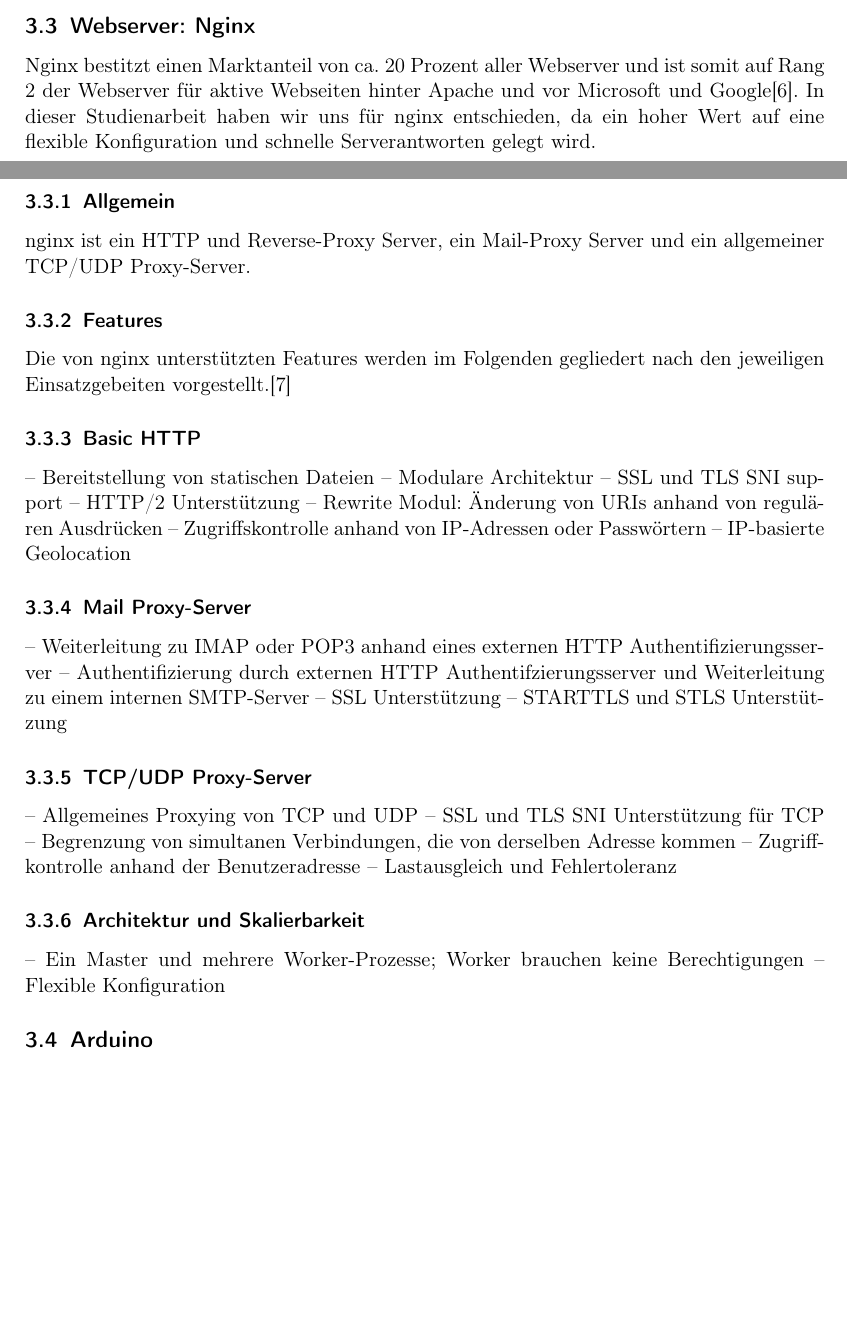
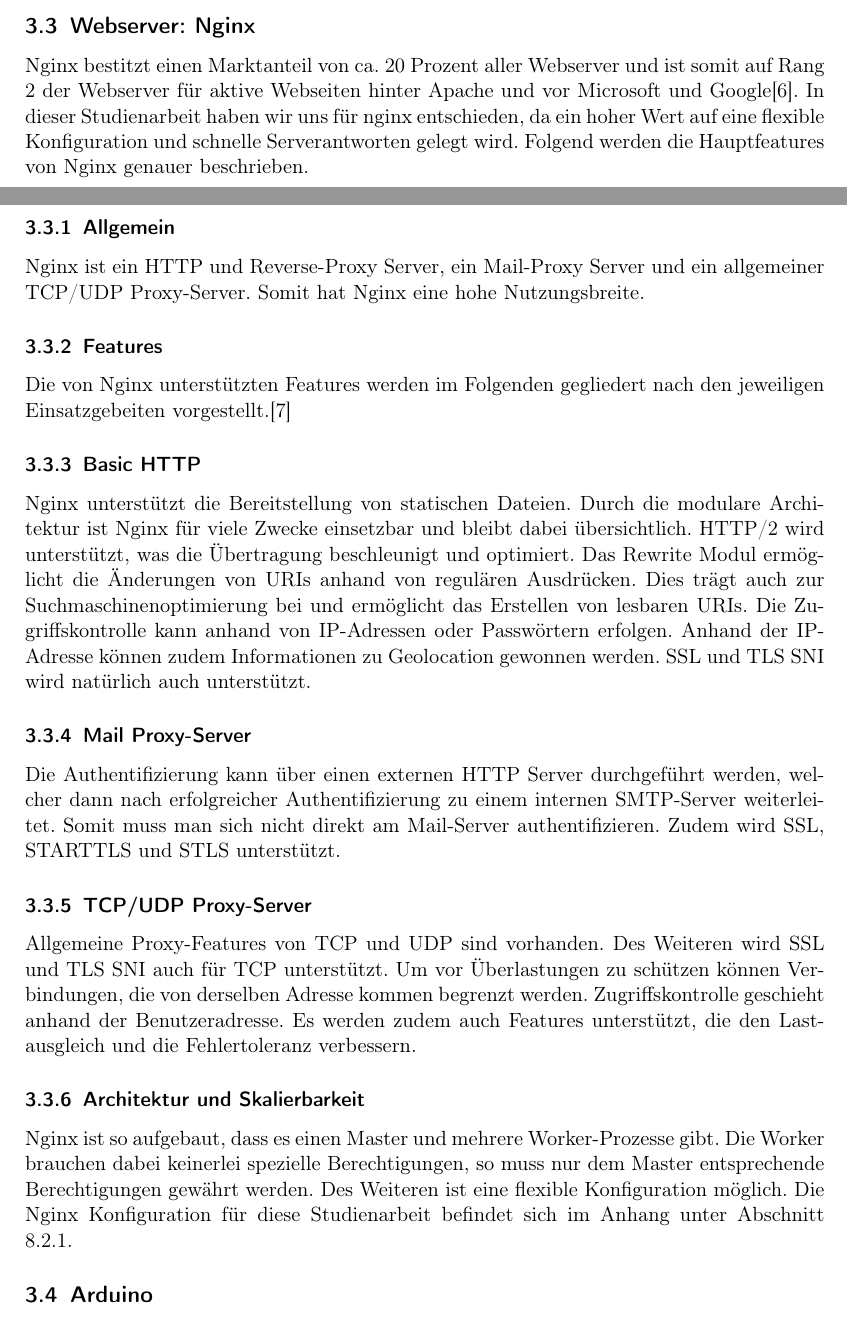
Before and after one commit to kai-oswald/Pi-Dash, a LaTeX document (Latex/Studienarbeit.tex, which reads Latex/Textteile/nginx.tex): two parts of pages 5 and 6 of 39, joined at a grey line, cut so that both start at the same text, the shorter picture padded with empty space. Compiled offline with pdfLaTeX.

Commit message:
rewrite nginx part

```diff
--- a/Latex/Textteile/nginx.tex
+++ b/Latex/Textteile/nginx.tex
@@ -1,41 +1,26 @@
-Nginx bestitzt einen Marktanteil von ca. 20 Prozent aller Webserver und ist somit auf Rang 2 der Webserver für aktive Webseiten hinter Apache und vor Microsoft und Google\cite{.k}. In dieser Studienarbeit haben wir uns für nginx entschieden, da ein hoher Wert auf eine flexible Konfiguration und schnelle Serverantworten gelegt wird.
+Nginx bestitzt einen Marktanteil von ca. 20 Prozent aller Webserver und ist somit auf Rang 2 der Webserver für aktive Webseiten hinter Apache und vor Microsoft und Google\cite{.k}. In dieser Studienarbeit haben wir uns für nginx entschieden, da ein hoher Wert auf eine flexible Konfiguration und schnelle Serverantworten gelegt wird. Folgend werden die Hauptfeatures von Nginx genauer beschrieben.
 
 \subsubsection{Allgemein}
 \label{sec:NginxAllgemein}
-
-nginx ist ein HTTP und Reverse-Proxy Server, ein Mail-Proxy Server und ein allgemeiner TCP/UDP Proxy-Server.
-
+Nginx ist ein HTTP und Reverse-Proxy Server, ein Mail-Proxy Server und ein allgemeiner TCP/UDP Proxy-Server. Somit hat Nginx eine hohe Nutzungsbreite.
 
 \subsubsection{Features}
 \label{sec:NginxFeatures}
-Die von nginx unterstützten Features werden im Folgenden gegliedert nach den jeweiligen Einsatzgebeiten vorgestellt.\cite{.14.03.2017}
+Die von Nginx unterstützten Features werden im Folgenden gegliedert nach den jeweiligen Einsatzgebeiten vorgestellt.\cite{.14.03.2017}
 
 \subsubsection{Basic HTTP}
 \label{sec:NginxBasicHTTP}
-–	Bereitstellung von statischen Dateien
-–	Modulare Architektur
-–	SSL und TLS SNI support
-–	HTTP/2 Unterstützung
-–	Rewrite Modul: Änderung von URIs anhand von regulären Ausdrücken
-–	Zugriffskontrolle anhand von IP-Adressen oder Passwörtern
-–	IP-basierte Geolocation
+Nginx unterstützt die Bereitstellung von statischen Dateien. Durch die modulare Architektur ist Nginx für viele Zwecke einsetzbar und bleibt dabei übersichtlich. HTTP/2 wird unterstützt, was die Übertragung beschleunigt und optimiert. Das Rewrite Modul ermöglicht die Änderungen von URIs anhand von regulären Ausdrücken. Dies trägt auch zur Suchmaschinenoptimierung bei und ermöglicht das Erstellen von lesbaren URIs. Die Zugriffskontrolle kann anhand von IP-Adressen oder Passwörtern erfolgen. Anhand der IP-Adresse können zudem Informationen zu Geolocation gewonnen werden. SSL und TLS SNI wird natürlich auch unterstützt.
 
 \subsubsection{Mail Proxy-Server}
 \label{sec:NginxMail Proxy-Server}
-–	Weiterleitung zu IMAP oder POP3 anhand eines externen HTTP Authentifizierungsserver
-–	Authentifizierung durch externen HTTP Authentifzierungsserver und Weiterleitung zu einem internen SMTP-Server
-–	SSL Unterstützung
-–	STARTTLS und STLS Unterstützung
+Die Authentifizierung kann über einen externen HTTP Server durchgeführt werden, welcher dann nach erfolgreicher Authentifizierung zu einem internen SMTP-Server weiterleitet. Somit muss man sich nicht direkt am Mail-Server authentifizieren. Zudem wird SSL, STARTTLS und STLS unterstützt.
 
 \subsubsection{TCP/UDP Proxy-Server}
 \label{sec:NginxTCP/UDP Proxy-Server}
-–	Allgemeines Proxying von TCP und UDP
-–	SSL und TLS SNI Unterstützung für TCP
-–	Begrenzung von simultanen Verbindungen, die von derselben Adresse kommen
-–	Zugriffkontrolle anhand der Benutzeradresse
-–	Lastausgleich und Fehlertoleranz
+Allgemeine Proxy-Features von TCP und UDP sind vorhanden. Des Weiteren wird SSL und TLS SNI auch für TCP unterstützt.
+Um vor Überlastungen zu schützen können Verbindungen, die von derselben Adresse kommen begrenzt werden. Zugriffskontrolle geschieht anhand der Benutzeradresse. Es werden zudem auch Features unterstützt, die den Lastausgleich und die Fehlertoleranz verbessern.
 
 \subsubsection{Architektur und Skalierbarkeit}
 \label{sec:NginxArchitektur und Skalierbarkeit}
-–	Ein Master und mehrere Worker-Prozesse; Worker brauchen keine Berechtigungen
-–	Flexible Konfiguration
+Nginx ist so aufgebaut, dass es einen Master und mehrere Worker-Prozesse gibt. Die Worker brauchen dabei keinerlei spezielle Berechtigungen, so muss nur dem Master entsprechende Berechtigungen gewährt werden. Des Weiteren ist eine flexible Konfiguration möglich. Die Nginx Konfiguration für diese Studienarbeit befindet sich im Anhang unter Abschnitt \ref {sec:NginxKonfiguration}.
```
